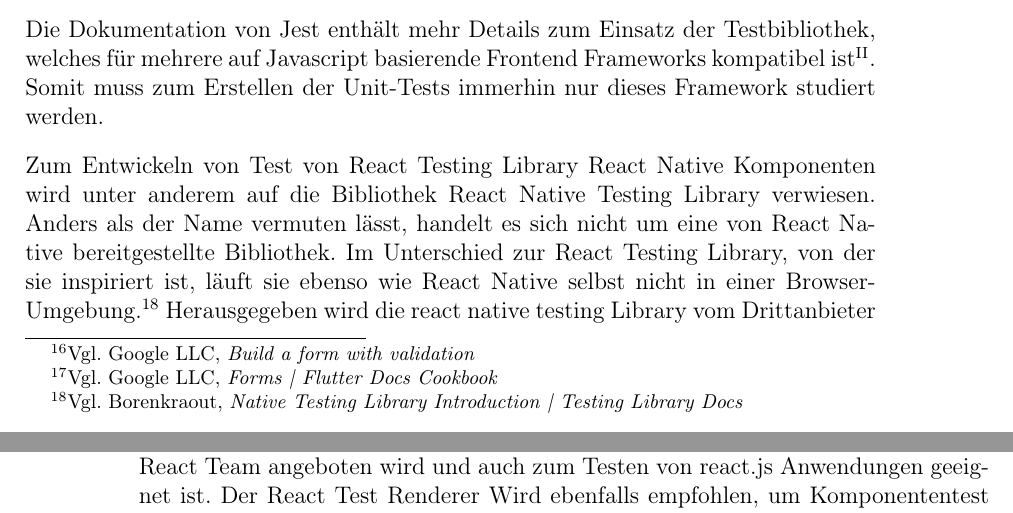
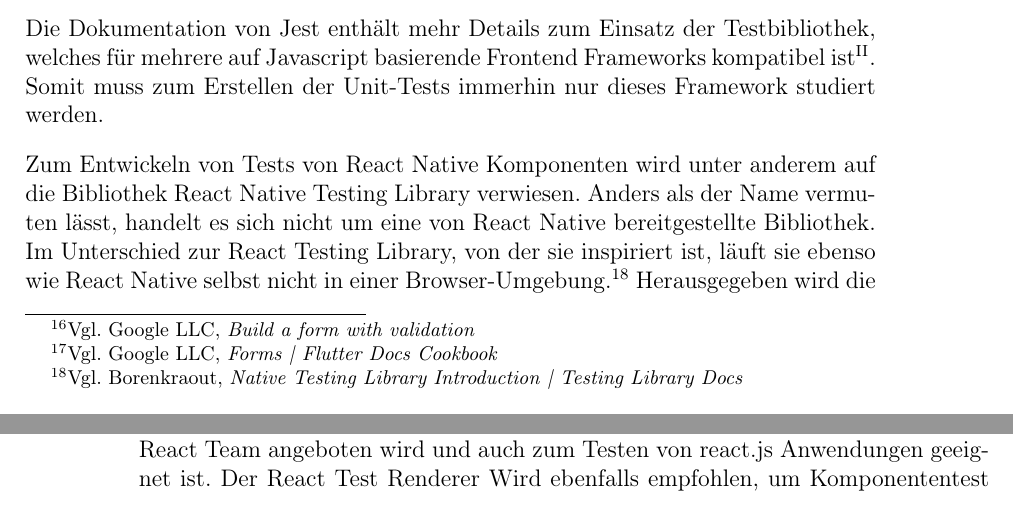
Before and after one commit to AlexanderJohr/master-these-flutter, a LaTeX document (m27007_master_these_main.tex, which reads content/main/Technologie-Auswahl/Vergleich-React-Native-und-Flutter.tex): two parts of pages 14 and 15 of 25, joined at a grey line, cut so that both start at the same text. Compiled offline with pdfLaTeX.

Commit message:
Update Vergleich-React-Native-und-Flutter.tex

```diff
--- a/content/main/Technologie-Auswahl/Vergleich-React-Native-und-Flutter.tex
+++ b/content/main/Technologie-Auswahl/Vergleich-React-Native-und-Flutter.tex
@@ -57,7 +57,7 @@
 
 Die Dokumentation von Jest enthält mehr Details zum Einsatz der Testbibliothek, welches für mehrere auf Javascript basierende Frontend Frameworks kompatibel ist\footnoteL{\url{https://jestjs.io/docs/getting-started}}. Somit muss zum Erstellen der Unit-Tests immerhin nur dieses Framework studiert werden.
 
-Zum Entwickeln von Test von React Testing Library React Native Komponenten wird unter anderem auf die Bibliothek React Native Testing Library verwiesen. Anders als der Name vermuten lässt, handelt es sich nicht um eine von React Native bereitgestellte Bibliothek. Im Unterschied zur React Testing Library, von der sie inspiriert ist, läuft sie  ebenso  wie React Native selbst nicht in einer Browser-Umgebung.\footnote{Vgl. \cite{NativeTestingLibraryIntroduction}} Herausgegeben wird die react native testing Library vom Drittanbieter Callstack - ein Partner im React Native Ökosystem.\footnote{Vgl. \cite{TheReactNativeEcosystem}}
+Zum Entwickeln von Tests von React Native Komponenten wird unter anderem auf die Bibliothek React Native Testing Library verwiesen. Anders als der Name vermuten lässt, handelt es sich nicht um eine von React Native bereitgestellte Bibliothek. Im Unterschied zur React Testing Library, von der sie inspiriert ist, läuft sie  ebenso  wie React Native selbst nicht in einer Browser-Umgebung.\footnote{Vgl. \cite{NativeTestingLibraryIntroduction}} Herausgegeben wird die React Native Testing Library vom Drittanbieter Callstack - ein Partner im React Native Ökosystem.\footnote{Vgl. \cite{TheReactNativeEcosystem}}
 
 Sie verwendet im Hintergrund den React Test Renderer\footnoteL{\url{https://reactjs.org/docs/test-renderer.html}}, welcher wiederum vom React Team angeboten wird und auch zum Testen von react.js Anwendungen geeignet ist. Der React Test Renderer Wird ebenfalls empfohlen, um Komponententest zu kreieren, die keine React Native spezifischen Funktionalitäten nutzen.
 
```
